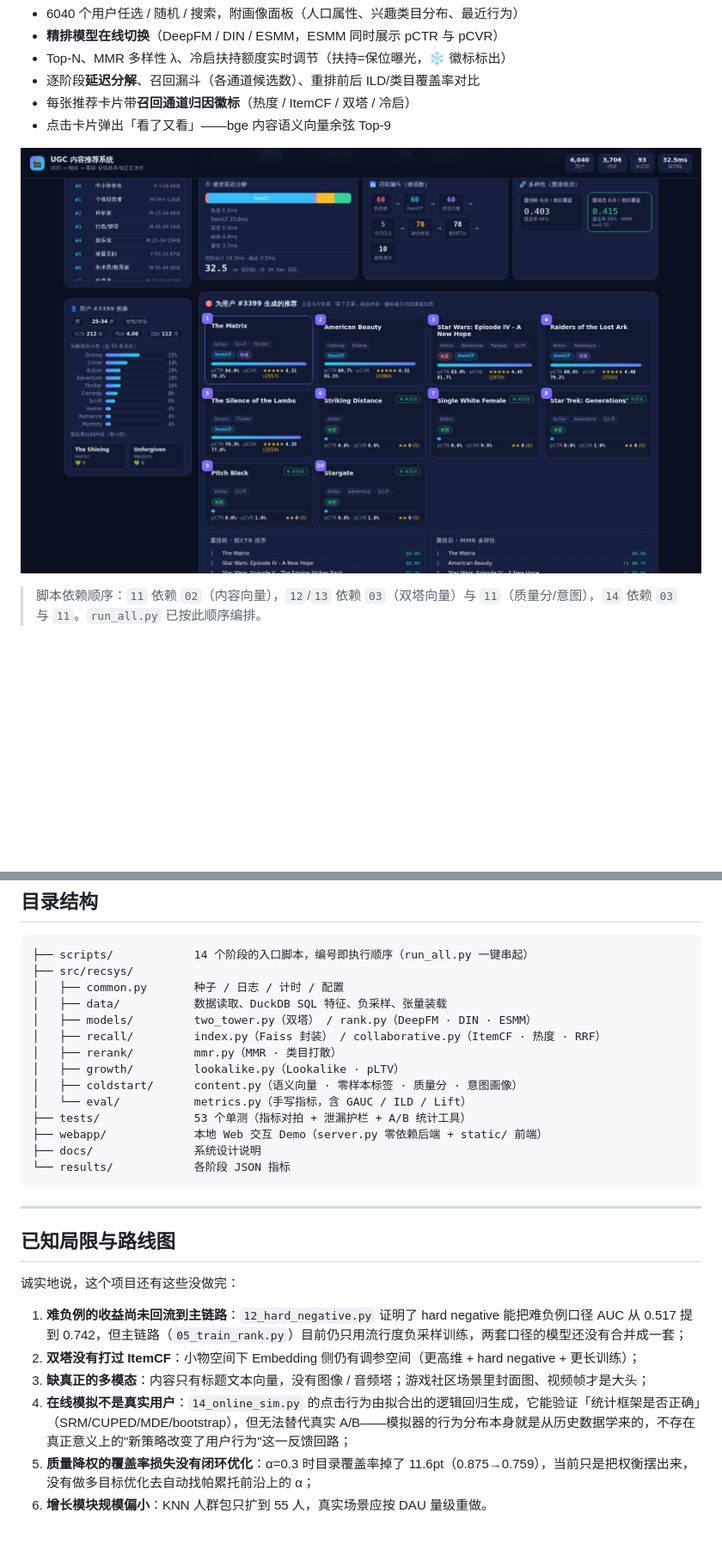
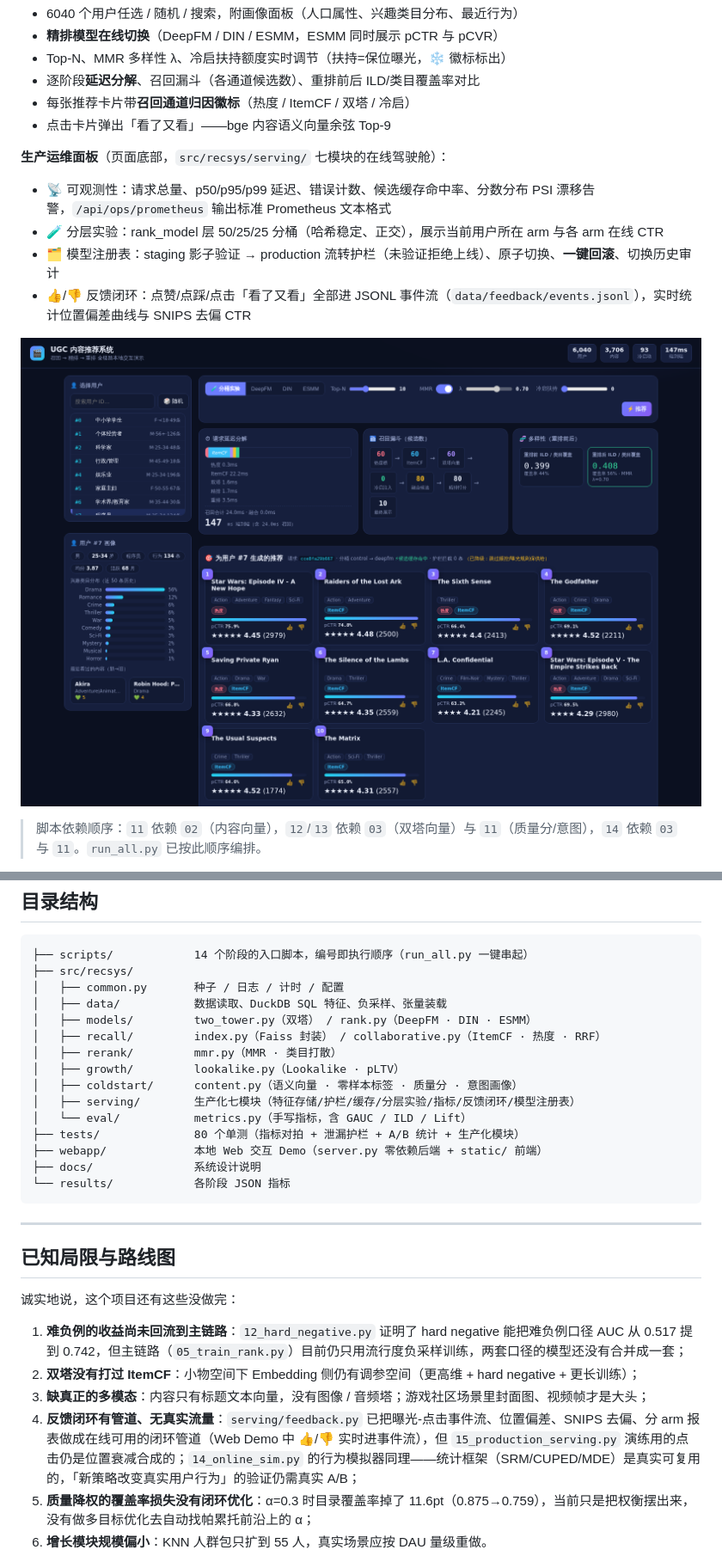
Before and after one commit to SeupLio/ugc-recsys-pipeline, a Markdown page: README.md, 2 parts joined by grey strips. Shown at 86% size. GitHub-like rendering; pictures changed too: assets/web_demo.png; blank space fills up the shorter version.

Commit message:
feat: UGC content recommendation pipeline (recall/rank/rerank/growth)

```diff
--- a/README.md
+++ b/README.md
@@ -382,6 +384,13 @@ open http://127.0.0.1:8000/          # 默认 127.0.0.1:8000，--port 可改
 - 每张推荐卡片带**召回通道归因徽标**（热度 / ItemCF / 双塔 / 冷启）
 - 点击卡片弹出「看了又看」——bge 内容语义向量余弦 Top-9
 
+**生产运维面板**（页面底部，`src/recsys/serving/` 七模块的在线驾驶舱）：
+
+- 📡 可观测性：请求总量、p50/p95/p99 延迟、错误计数、候选缓存命中率、分数分布 PSI 漂移告警，`/api/ops/prometheus` 输出标准 Prometheus 文本格式
+- 🧪 分层实验：rank_model 层 50/25/25 分桶（哈希稳定、正交），展示当前用户所在 arm 与各 arm 在线 CTR
+- 🗂 模型注册表：staging 影子验证 → production 流转护栏（未验证拒绝上线）、原子切换、**一键回滚**、切换历史审计
+- 👍/👎 反馈闭环：点赞/点踩/点击「看了又看」全部进 JSONL 事件流（`data/feedback/events.jsonl`），实时统计位置偏差曲线与 SNIPS 去偏 CTR
+
 ![web demo](assets/web_demo.png)
 
 > 脚本依赖顺序：`11` 依赖 `02`（内容向量），`12`/`13` 依赖 `03`（双塔向量）与 `11`（质量分/意图），`14` 依赖 `03` 与 `11`。`run_all.py` 已按此顺序编排。
@@ -402,8 +411,9 @@ open http://127.0.0.1:8000/          # 默认 127.0.0.1:8000，--port 可改
 │   ├── rerank/         mmr.py（MMR · 类目打散）
 │   ├── growth/         lookalike.py（Lookalike · pLTV）
 │   ├── coldstart/      content.py（语义向量 · 零样本标签 · 质量分 · 意图画像）
+│   ├── serving/        生产化七模块（特征存储/护栏/缓存/分层实验/指标/反馈闭环/模型注册表）
 │   └── eval/           metrics.py（手写指标，含 GAUC / ILD / Lift）
-├── tests/              53 个单测（指标对拍 + 泄漏护栏 + A/B 统计工具）
+├── tests/              80 个单测（指标对拍 + 泄漏护栏 + A/B 统计 + 生产化模块）
 ├── webapp/             本地 Web 交互 Demo（server.py 零依赖后端 + static/ 前端）
 ├── docs/               系统设计说明
 └── results/            各阶段 JSON 指标
@@ -418,7 +428,7 @@ open http://127.0.0.1:8000/          # 默认 127.0.0.1:8000，--port 可改
 1. **难负例的收益尚未回流到主链路**：`12_hard_negative.py` 证明了 hard negative 能把难负例口径 AUC 从 0.517 提到 0.742，但主链路（`05_train_rank.py`）目前仍只用流行度负采样训练，两套口径的模型还没有合并成一套；
 2. **双塔没有打过 ItemCF**：小物空间下 Embedding 侧仍有调参空间（更高维 + hard negative + 更长训练）；
 3. **缺真正的多模态**：内容只有标题文本向量，没有图像 / 音频塔；游戏社区场景里封面图、视频帧才是大头；
-4. **在线模拟不是真实用户**：`14_online_sim.py` 的点击行为由拟合出的逻辑回归生成，它能验证「统计框架是否正确」（SRM/CUPED/MDE/bootstrap），但无法替代真实 A/B——模拟器的行为分布本身就是从历史数据学来的，不存在真正意义上的"新策略改变了用户行为"这一反馈回路；
+4. **反馈闭环有管道、无真实流量**：`serving/feedback.py` 已把曝光-点击事件流、位置偏差、SNIPS 去偏、分 arm 报表做成在线可用的闭环管道（Web Demo 中 👍/👎 实时进事件流），但 `15_production_serving.py` 演练用的点击仍是位置衰减合成的；`14_online_sim.py` 的行为模拟器同理——统计框架（SRM/CUPED/MDE）是真实可复用的，「新策略改变真实用户行为」的验证仍需真实 A/B；
 5. **质量降权的覆盖率损失没有闭环优化**：α=0.3 时目录覆盖率掉了 11.6pt（0.875→0.759），当前只是把权衡摆出来，没有做多目标优化去自动找帕累托前沿上的 α；
 6. **增长模块规模偏小**：KNN 人群包只扩到 55 人，真实场景应按 DAU 量级重做。
 
```
Also changed, not shown: other parts of README.md (+4 -2 lines), 13 other files.
